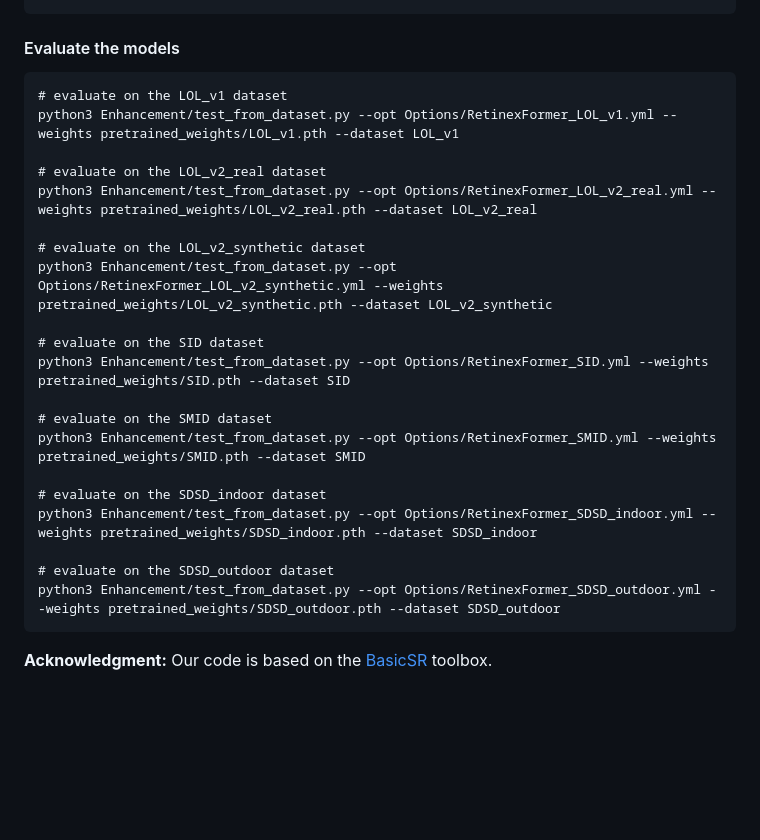
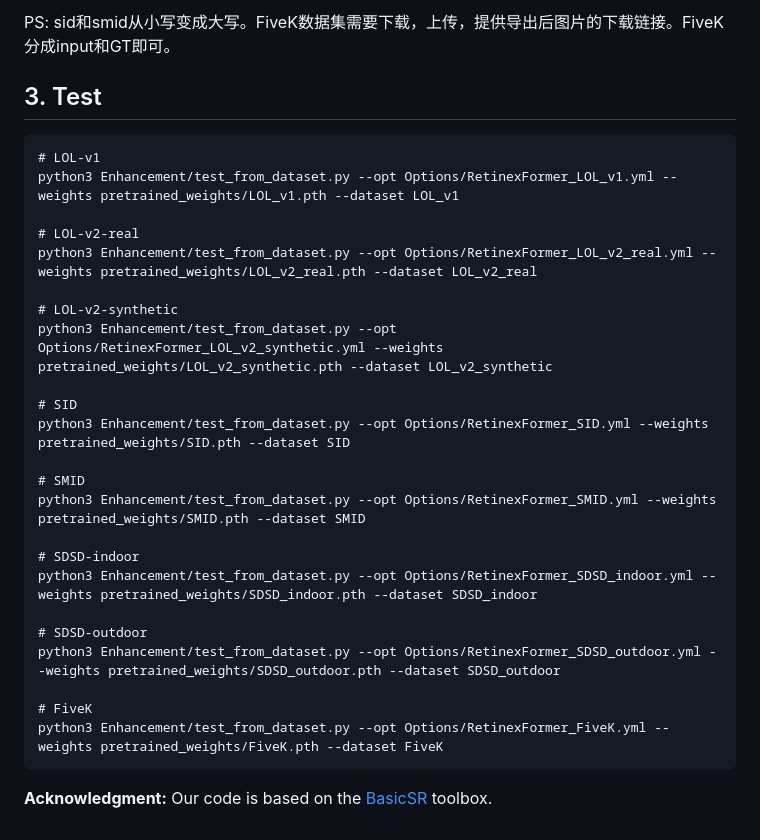
Before and after one commit to caiyuanhao1998/Retinexformer, a Markdown page: README.md, the part around one of its changes. Drawn GitHub-style; blank space fills up the shorter version.

Commit message:
next: test code update

````diff
--- a/README.md
+++ b/README.md
@@ -94,30 +207,33 @@ Download LOL-v1, LOL-v2, SDSD, SMID, SID datasets and orgnize them as follows:
 ```
+PS: sid和smid从小写变成大写。FiveK数据集需要下载，上传，提供导出后图片的下载链接。FiveK分成input和GT即可。
 
 
 
-
-#### Evaluate the models
+## 3. Test
 ```
-# evaluate on the LOL_v1 dataset
+# LOL-v1
 python3 Enhancement/test_from_dataset.py --opt Options/RetinexFormer_LOL_v1.yml --weights pretrained_weights/LOL_v1.pth --dataset LOL_v1
 
-# evaluate on the LOL_v2_real dataset
+# LOL-v2-real
 python3 Enhancement/test_from_dataset.py --opt Options/RetinexFormer_LOL_v2_real.yml --weights pretrained_weights/LOL_v2_real.pth --dataset LOL_v2_real
 
-# evaluate on the LOL_v2_synthetic dataset
+# LOL-v2-synthetic
 python3 Enhancement/test_from_dataset.py --opt Options/RetinexFormer_LOL_v2_synthetic.yml --weights pretrained_weights/LOL_v2_synthetic.pth --dataset LOL_v2_synthetic
 
-# evaluate on the SID dataset
+# SID
 python3 Enhancement/test_from_dataset.py --opt Options/RetinexFormer_SID.yml --weights pretrained_weights/SID.pth --dataset SID
 
-# evaluate on the SMID dataset
+# SMID
 python3 Enhancement/test_from_dataset.py --opt Options/RetinexFormer_SMID.yml --weights pretrained_weights/SMID.pth --dataset SMID
 
-# evaluate on the SDSD_indoor dataset
+# SDSD-indoor
 python3 Enhancement/test_from_dataset.py --opt Options/RetinexFormer_SDSD_indoor.yml --weights pretrained_weights/SDSD_indoor.pth --dataset SDSD_indoor
 
-# evaluate on the SDSD_outdoor dataset
+# SDSD-outdoor
 python3 Enhancement/test_from_dataset.py --opt Options/RetinexFormer_SDSD_outdoor.yml --weights pretrained_weights/SDSD_outdoor.pth --dataset SDSD_outdoor
+
+# FiveK
+python3 Enhancement/test_from_dataset.py --opt Options/RetinexFormer_FiveK.yml --weights pretrained_weights/FiveK.pth --dataset FiveK
 ```
 
 
````
Also changed, not shown: other parts of README.md (+184 -71 lines), figure/pipeline.png (added), 1 other file.
